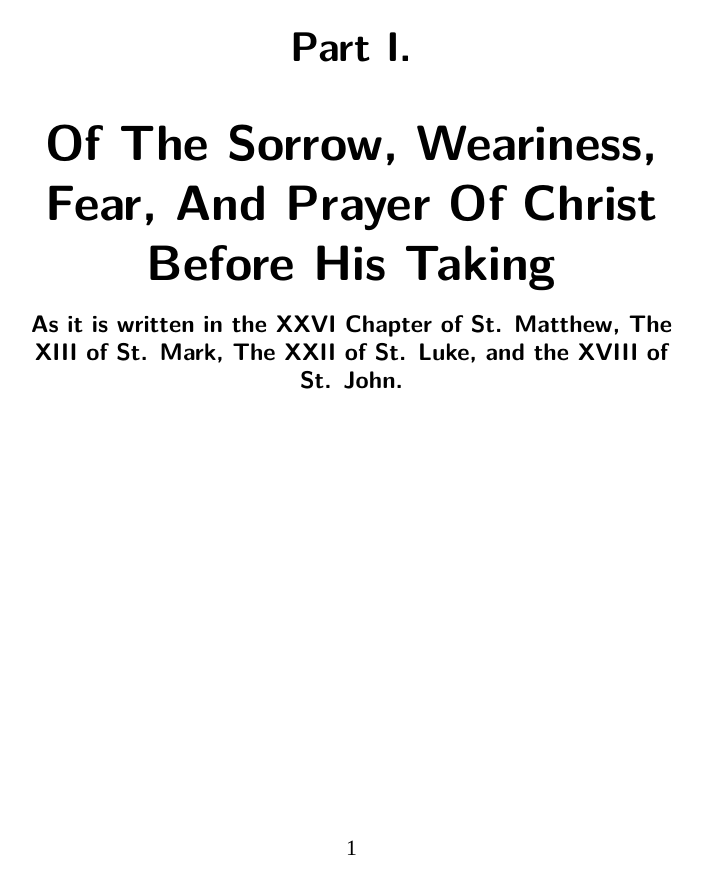
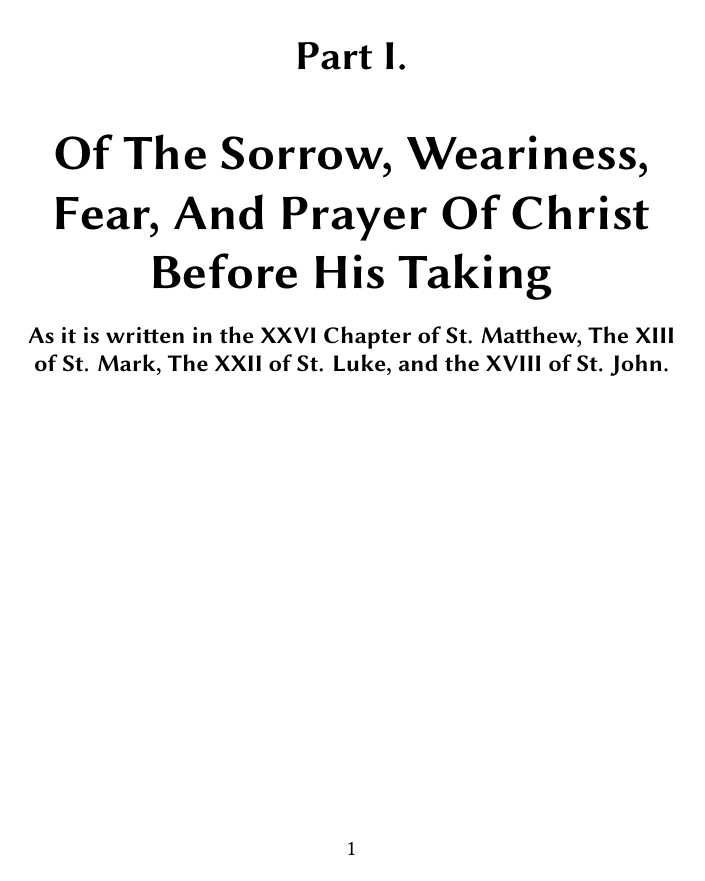
Before and after one commit to jimbob88/sorrow_of_christ, a LaTeX thesis (sorrow_of_christ.tex): page 3 of 15. Compiled offline with XeLaTeX; a missing font is replaced by an installed copy or a similar font.

Commit message:
Modify font loading (move to libertine)

```diff
--- a/sorrow_of_christ.tex
+++ b/sorrow_of_christ.tex
@@ -5,6 +5,10 @@
 
 % Util Package
 \usepackage{bimscommands}
+% Manage fonts
+\usepackage{fontspec}
+% Libertine as the main font
+\usepackage{libertine}
 % EB Garamond Font for Holy Writ
 \usepackage[oldstyle]{ebgaramond}
 \usepackage{fontenc}
```
Also changed, not shown: sorrow_of_christ.tex (2 more changed lines).
